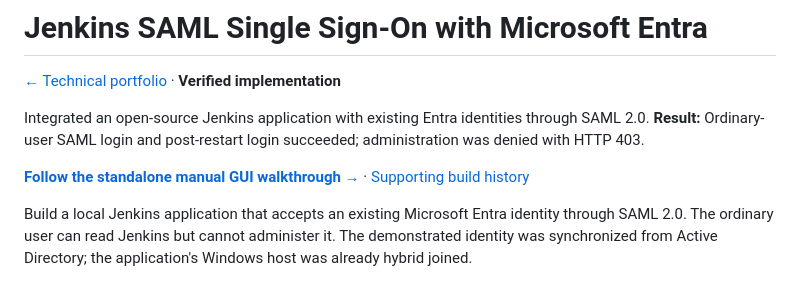
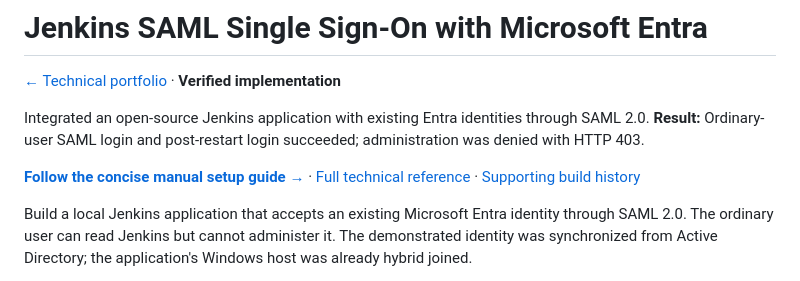
Before and after one commit to cyberandchill/30-days-of-it, a Markdown page: projects/day-03/README.md, the part around the change. GitHub-like rendering.

Commit message:
Link concise Day 3 manual setup before extended guide

```diff
--- a/projects/day-03/README.md
+++ b/projects/day-03/README.md
@@ -4,7 +4,7 @@
 
 Integrated an open-source Jenkins application with existing Entra identities through SAML 2.0. **Result:** Ordinary-user SAML login and post-restart login succeeded; administration was denied with HTTP 403.
 
-[**Follow the standalone manual GUI walkthrough →**](GUIDE.md) · [Supporting build history](BUILD-STORY.md)
+[**Follow the concise manual setup guide →**](MANUAL-SETUP.md) · [Full technical reference](GUIDE.md) · [Supporting build history](BUILD-STORY.md)
 
 Build a local Jenkins application that accepts an existing Microsoft Entra identity through SAML 2.0. The ordinary user can read Jenkins but cannot administer it. The demonstrated identity was synchronized from Active Directory; the application's Windows host was already hybrid joined.
 
```
